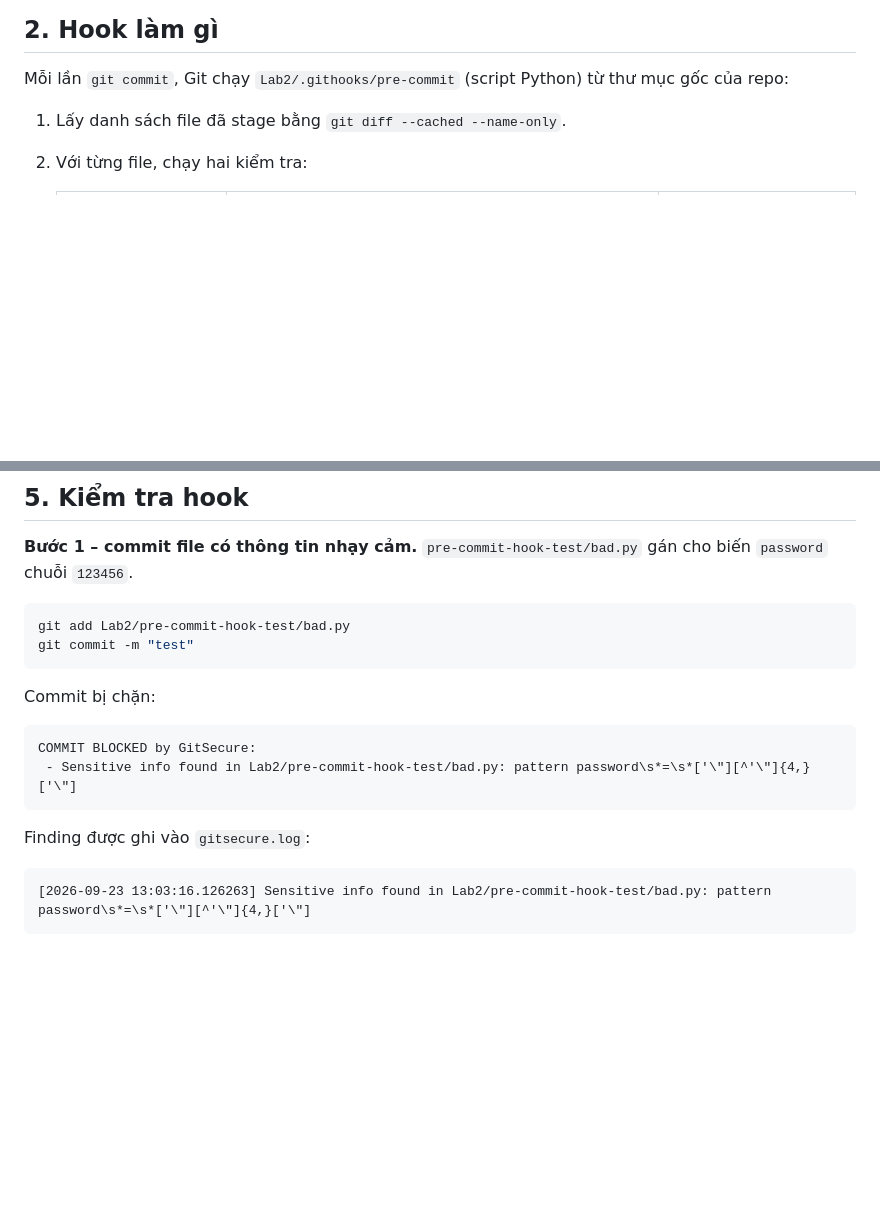
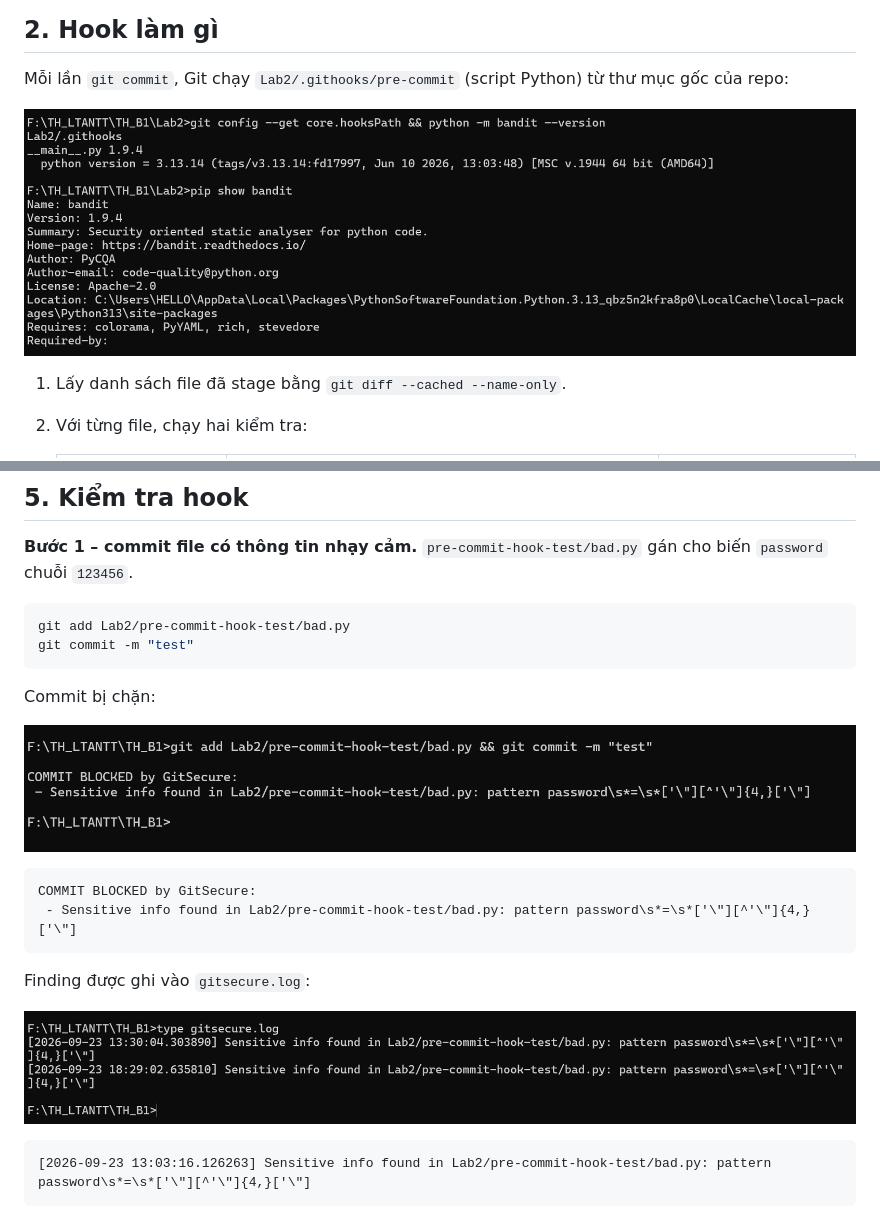
Before and after one commit to NgocHuongg/TH_LTANTT, a Markdown page: Lab2/README.md, 2 parts joined by grey strips. Drawn GitHub-style; pictures changed too: Lab2/image-1.png (added), Lab2/image-2.png (added), Lab2/image.png (added); blank space fills up the shorter version.

Commit message:
Lab 2: them anh commit pass

````diff
--- a/Lab2/README.md
+++ b/Lab2/README.md
@@ -19,6 +19,8 @@ xét và xử lý sau.
 ## 2. Hook làm gì
 
 Mỗi lần `git commit`, Git chạy `Lab2/.githooks/pre-commit` (script Python) từ thư mục gốc của repo:
+
+![alt text](image-1.png)
 
 1. Lấy danh sách file đã stage bằng `git diff --cached --name-only`.
 2. Với từng file, chạy hai kiểm tra:
@@ -77,12 +79,16 @@ git commit -m "test"
 
 Commit bị chặn:
 
+![alt text](image.png)
+
 ```
 COMMIT BLOCKED by GitSecure:
  - Sensitive info found in Lab2/pre-commit-hook-test/bad.py: pattern password\s*=\s*['\"][^'\"]{4,}['\"]
 ```
 
 Finding được ghi vào `gitsecure.log`:
+
+![alt text](image-2.png)
 
 ```
 [2026-09-23 13:03:16.126263] Sensitive info found in Lab2/pre-commit-hook-test/bad.py: pattern password\s*=\s*['\"][^'\"]{4,}['\"]
````
Also changed, not shown: Lab1/Exploit.md (+2 -0 lines), Lab1/image.png (added).
